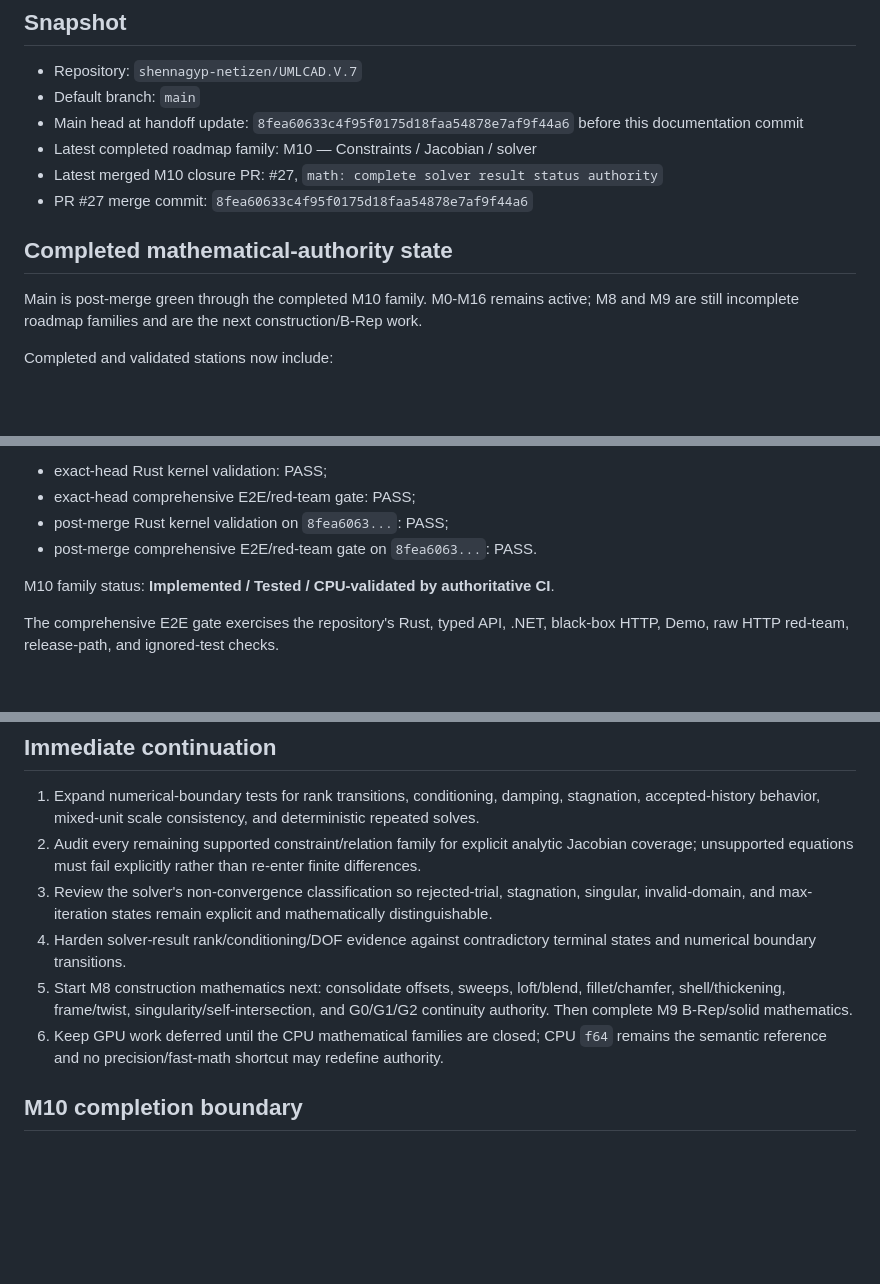
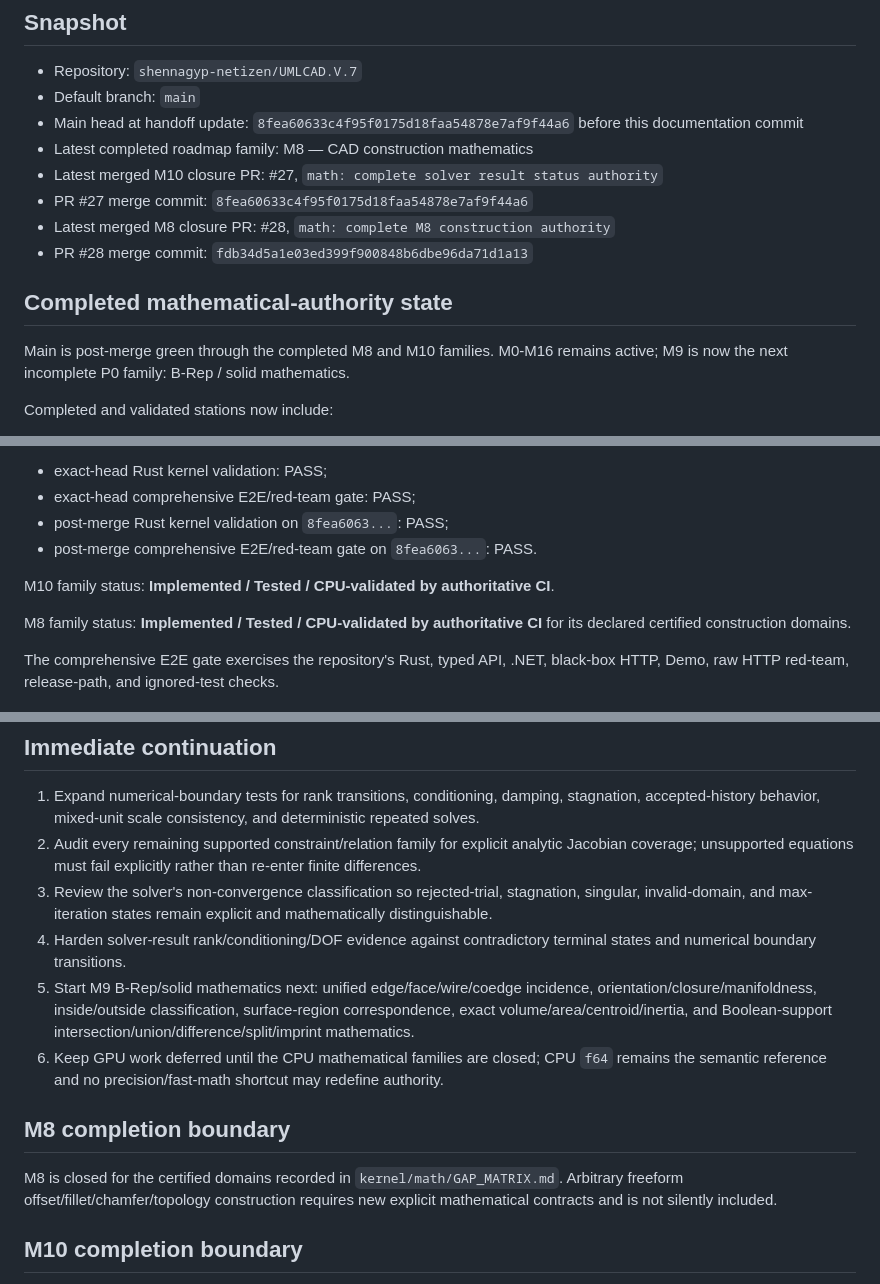
Before and after one commit to shennagyp-netizen/UMLCAD.V.7, a Markdown page: docs/CONTINUATION_HANDOFF.md, 3 parts joined by grey strips. Drawn GitHub-style; blank space fills up the shorter version.

Commit message:
docs: record M8 completion and begin M9

```diff
--- a/docs/CONTINUATION_HANDOFF.md
+++ b/docs/CONTINUATION_HANDOFF.md
@@ -4,12 +4,14 @@
 - Repository: `shennagyp-netizen/UMLCAD.V.7`
 - Default branch: `main`
 - Main head at handoff update: `8fea60633c4f95f0175d18faa54878e7af9f44a6` before this documentation commit
-- Latest completed roadmap family: M10 — Constraints / Jacobian / solver
+- Latest completed roadmap family: M8 — CAD construction mathematics
 - Latest merged M10 closure PR: #27, `math: complete solver result status authority`
 - PR #27 merge commit: `8fea60633c4f95f0175d18faa54878e7af9f44a6`
+- Latest merged M8 closure PR: #28, `math: complete M8 construction authority`
+- PR #28 merge commit: `fdb34d5a1e03ed399f900848b6dbe96da71d1a13`
 
 ## Completed mathematical-authority state
-Main is post-merge green through the completed M10 family. M0-M16 remains active; M8 and M9 are still incomplete roadmap families and are the next construction/B-Rep work.
+Main is post-merge green through the completed M8 and M10 families. M0-M16 remains active; M9 is now the next incomplete P0 family: B-Rep / solid mathematics.
 
 Completed and validated stations now include:
 - analytic constraint Jacobian authority;
@@ -91,6 +93,8 @@ For PR #27:
 
 M10 family status: **Implemented / Tested / CPU-validated by authoritative CI**.
 
+M8 family status: **Implemented / Tested / CPU-validated by authoritative CI** for its declared certified construction domains.
+
 The comprehensive E2E gate exercises the repository's Rust, typed API, .NET, black-box HTTP, Demo, raw HTTP red-team, release-path, and ignored-test checks.
 
 ## Immediate continuation
@@ -98,8 +102,12 @@ The comprehensive E2E gate exercises the repository's Rust, typed API, .NET, bla
 2. Audit every remaining supported constraint/relation family for explicit analytic Jacobian coverage; unsupported equations must fail explicitly rather than re-enter finite differences.
 3. Review the solver's non-convergence classification so rejected-trial, stagnation, singular, invalid-domain, and max-iteration states remain explicit and mathematically distinguishable.
 4. Harden solver-result rank/conditioning/DOF evidence against contradictory terminal states and numerical boundary transitions.
-5. Start M8 construction mathematics next: consolidate offsets, sweeps, loft/blend, fillet/chamfer, shell/thickening, frame/twist, singularity/self-intersection, and G0/G1/G2 continuity authority. Then complete M9 B-Rep/solid mathematics.
+5. Start M9 B-Rep/solid mathematics next: unified edge/face/wire/coedge incidence, orientation/closure/manifoldness, inside/outside classification, surface-region correspondence, exact volume/area/centroid/inertia, and Boolean-support intersection/union/difference/split/imprint mathematics.
 6. Keep GPU work deferred until the CPU mathematical families are closed; CPU `f64` remains the semantic reference and no precision/fast-math shortcut may redefine authority.
+
+## M8 completion boundary
+
+M8 is closed for the certified domains recorded in `kernel/math/GAP_MATRIX.md`. Arbitrary freeform offset/fillet/chamfer/topology construction requires new explicit mathematical contracts and is not silently included.
 
 ## M10 completion boundary
 
```
